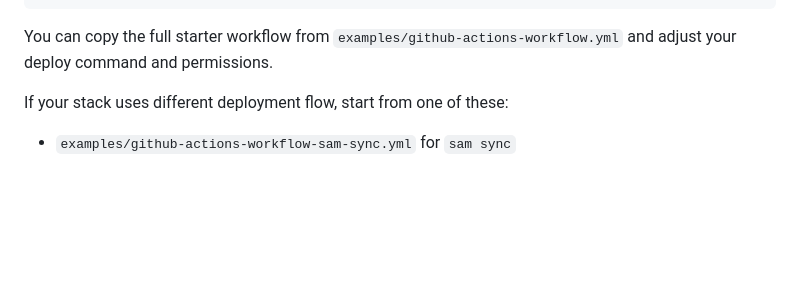
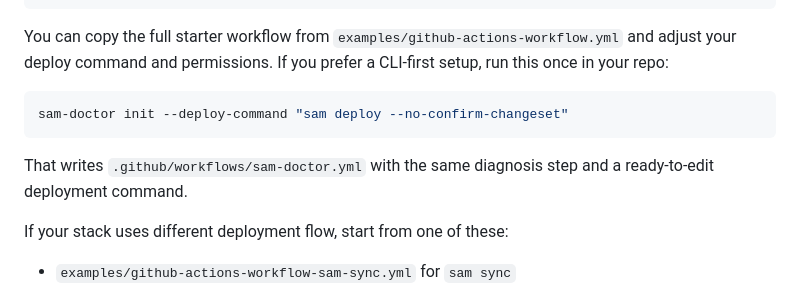
Before and after one commit to jakegold1647/sam-doctor, a Markdown page: docs/github-actions-integration.md, the part around the change. Rendered like a GitHub page; blank space fills up the shorter version.

Commit message:
docs: point onboarding flows to sam-doctor init

````diff
--- a/docs/github-actions-integration.md
+++ b/docs/github-actions-integration.md
@@ -50,7 +50,14 @@ set `batch: true` and point `log-file` to a directory or glob:
 
 You can copy the full starter workflow from
 `examples/github-actions-workflow.yml` and adjust your deploy command and
-permissions.
+permissions. If you prefer a CLI-first setup, run this once in your repo:
+
+```bash
+sam-doctor init --deploy-command "sam deploy --no-confirm-changeset"
+```
+
+That writes `.github/workflows/sam-doctor.yml` with the same diagnosis step and
+a ready-to-edit deployment command.
 
 If your stack uses different deployment flow, start from one of these:
 
````
Also changed, not shown: docs/adopter-onboarding-kit.md (+5 -1 lines).
